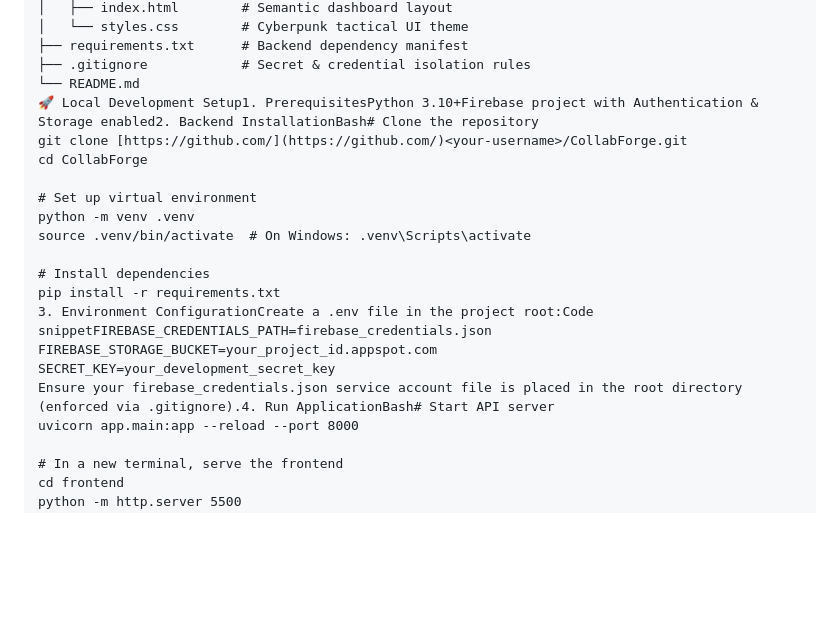
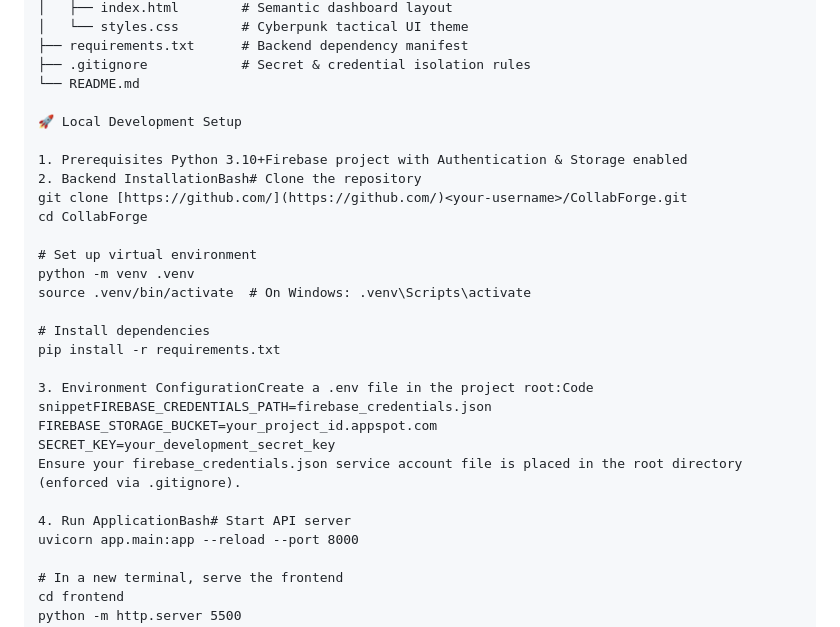
Before and after one commit to Jignesh-3/CollabForge, a Markdown page: README.md, the part around the change. GitHub-like rendering; blank space fills up the shorter version.

```diff
--- a/README.md
+++ b/README.md
@@ -65,7 +65,11 @@ Onboarding Telemetry: Built-in empty-state evaluator monitors user profile compl
 ├── requirements.txt      # Backend dependency manifest
 ├── .gitignore            # Secret & credential isolation rules
 └── README.md
-🚀 Local Development Setup1. PrerequisitesPython 3.10+Firebase project with Authentication & Storage enabled2. Backend InstallationBash# Clone the repository
+
+🚀 Local Development Setup
+
+1. Prerequisites Python 3.10+Firebase project with Authentication & Storage enabled
+2. Backend InstallationBash# Clone the repository
 git clone [https://github.com/](https://github.com/)<your-username>/CollabForge.git
 cd CollabForge
 
@@ -75,10 +79,13 @@ source .venv/bin/activate  # On Windows: .venv\Scripts\activate
 
 # Install dependencies
 pip install -r requirements.txt
+
 3. Environment ConfigurationCreate a .env file in the project root:Code snippetFIREBASE_CREDENTIALS_PATH=firebase_credentials.json
 FIREBASE_STORAGE_BUCKET=your_project_id.appspot.com
 SECRET_KEY=your_development_secret_key
-Ensure your firebase_credentials.json service account file is placed in the root directory (enforced via .gitignore).4. Run ApplicationBash# Start API server
+Ensure your firebase_credentials.json service account file is placed in the root directory (enforced via .gitignore).
+
+4. Run ApplicationBash# Start API server
 uvicorn app.main:app --reload --port 8000
 
 # In a new terminal, serve the frontend
```
